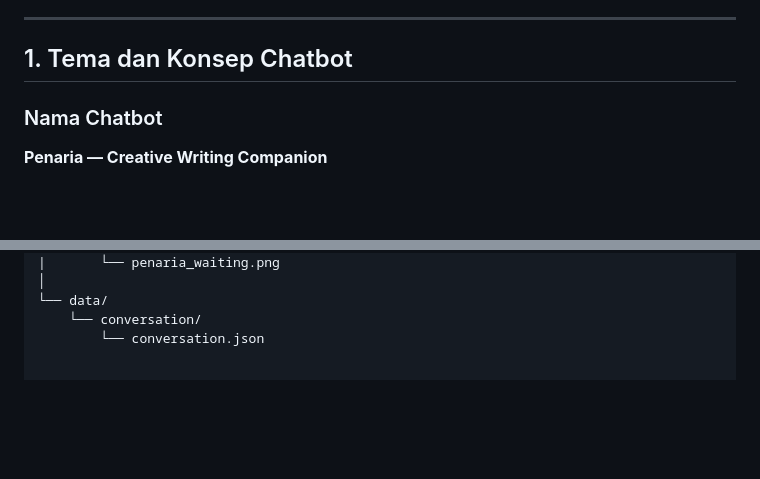
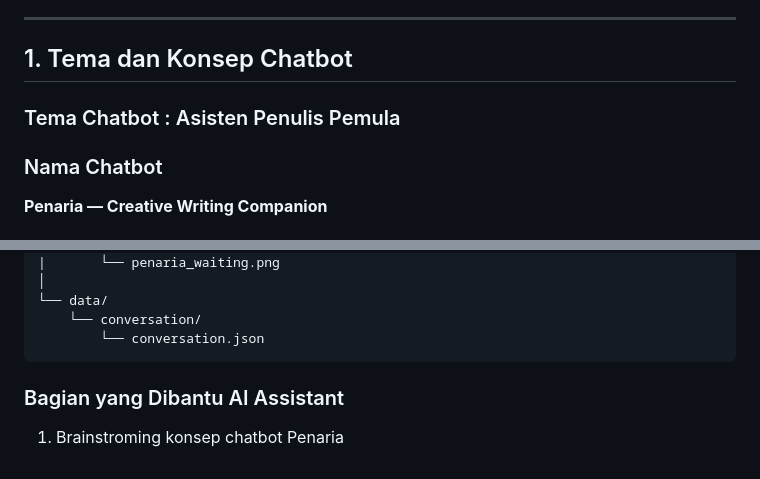
Before and after one commit to FutureProgrammer-inworld/Chatbot-Penaria, a Markdown page: README.md, 2 parts joined by grey strips. Rendered like a GitHub page; blank space fills up the shorter version.

````diff
--- a/README.md
+++ b/README.md
@@ -12,6 +12,8 @@ mengembangkan ide mereka sendiri.
 ---
 
 ## 1. Tema dan Konsep Chatbot
+
+### Tema Chatbot : Asisten Penulis Pemula
 
 ### Nama Chatbot
 
@@ -152,3 +154,6 @@ Chatbot-Penaria/
 └── data/
     └── conversation/
         └── conversation.json
+```
+### Bagian yang Dibantu AI Assistant
+1. Brainstroming konsep chatbot Penaria
````
